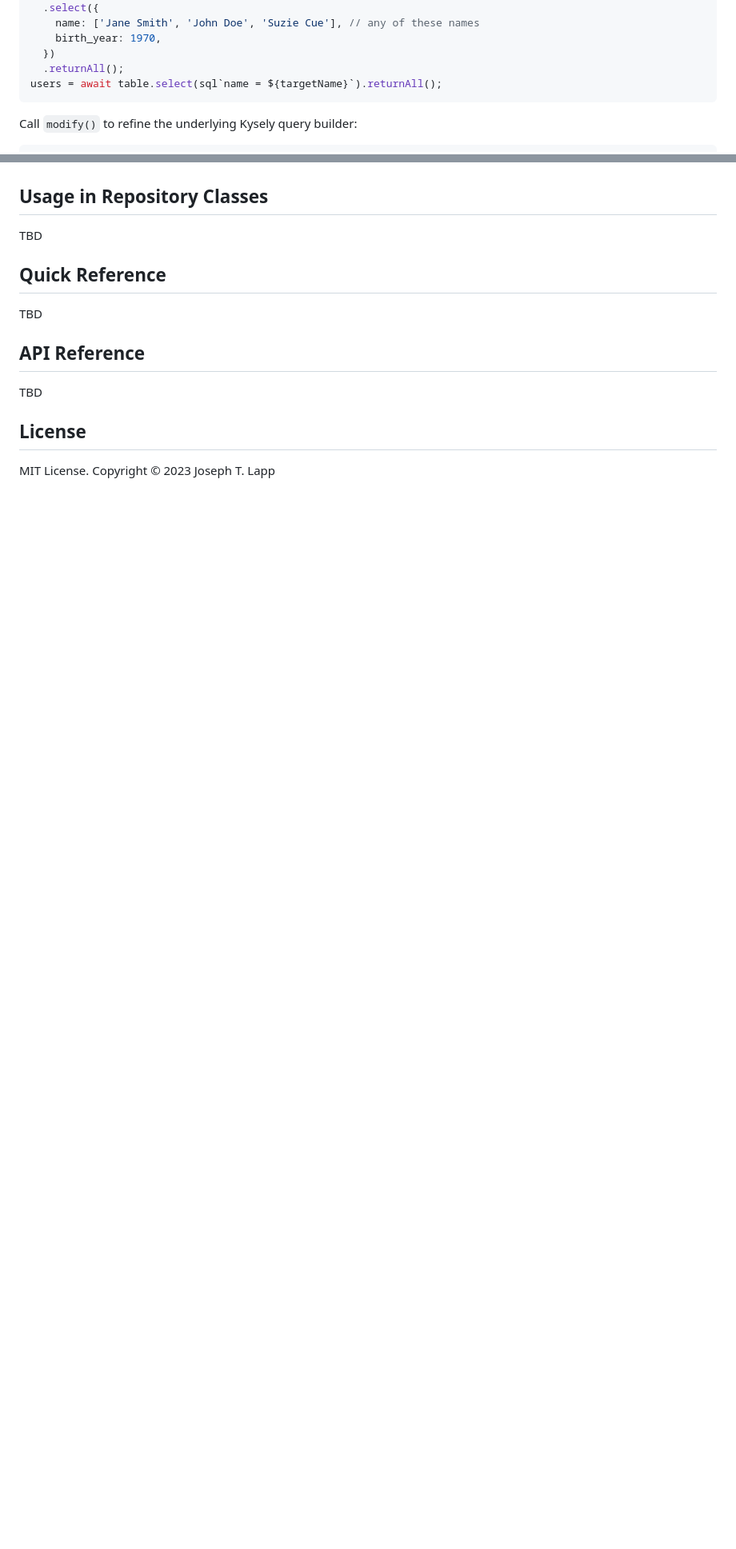
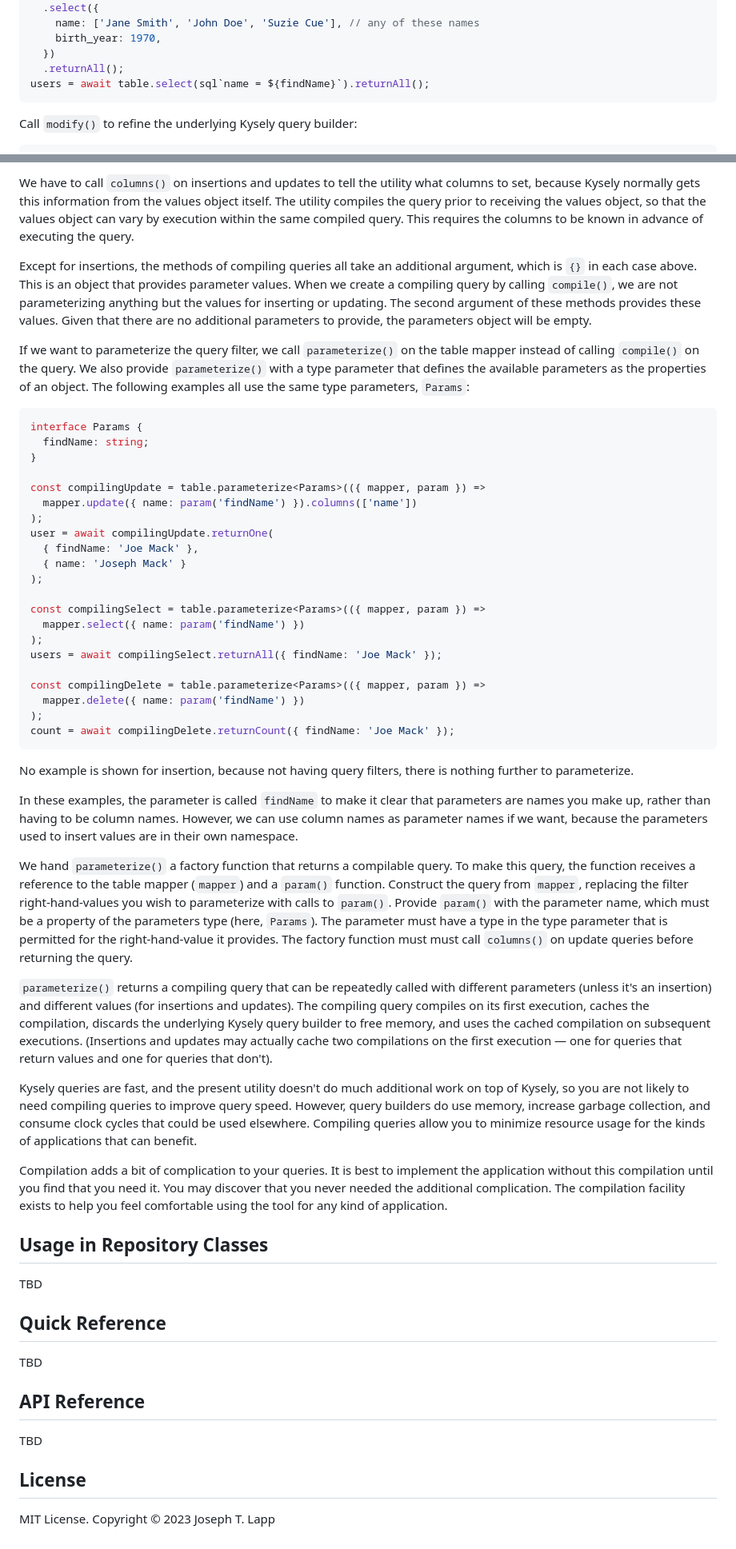
Before and after one commit to jtlapp/kysely-mapper, a Markdown page: README.md, 2 parts joined by grey strips. Shown: that part at 80% size. GitHub-like rendering; blank space fills up the shorter version.

````diff
--- a/README.md
+++ b/README.md
@@ -70,7 +70,7 @@ users = await table
     birth_year: 1970,
   })
   .returnAll();
-users = await table.select(sql`name = ${targetName}`).returnAll();
+users = await table.select(sql`name = ${findName}`).returnAll();
 ```
 
 Call `modify()` to refine the underlying Kysely query builder:
@@ -372,3 +397,44 @@ TBD
+We have to call `columns()` on insertions and updates to tell the utility what columns to set, because Kysely normally gets this information from the values object itself. The utility compiles the query prior to receiving the values object, so that the values object can vary by execution within the same compiled query. This requires the columns to be known in advance of executing the query.
+
+Except for insertions, the methods of compiling queries all take an additional argument, which is `{}` in each case above. This is an object that provides parameter values. When we create a compiling query by calling `compile()`, we are not parameterizing anything but the values for inserting or updating. The second argument of these methods provides these values. Given that there are no additional parameters to provide, the parameters object will be empty.
+
+If we want to parameterize the query filter, we call `parameterize()` on the table mapper instead of calling `compile()` on the query. We also provide `parameterize()` with a type parameter that defines the available parameters as the properties of an object. The following examples all use the same type parameters, `Params`:
+
+```ts
+interface Params {
+  findName: string;
+}
+
+const compilingUpdate = table.parameterize<Params>(({ mapper, param }) =>
+  mapper.update({ name: param('findName') }).columns(['name'])
+);
+user = await compilingUpdate.returnOne(
+  { findName: 'Joe Mack' },
+  { name: 'Joseph Mack' }
+);
+
+const compilingSelect = table.parameterize<Params>(({ mapper, param }) =>
+  mapper.select({ name: param('findName') })
+);
+users = await compilingSelect.returnAll({ findName: 'Joe Mack' });
+
+const compilingDelete = table.parameterize<Params>(({ mapper, param }) =>
+  mapper.delete({ name: param('findName') })
+);
+count = await compilingDelete.returnCount({ findName: 'Joe Mack' });
+```
+
+No example is shown for insertion, because not having query filters, there is nothing further to parameterize.
+
+In these examples, the parameter is called `findName` to make it clear that parameters are names you make up, rather than having to be column names. However, we can use column names as parameter names if we want, because the parameters used to insert values are in their own namespace.
+
+We hand `parameterize()` a factory function that returns a compilable query. To make this query, the function receives a reference to the table mapper (`mapper`) and a `param()` function. Construct the query from `mapper`, replacing the filter right-hand-values you wish to parameterize with calls to `param()`. Provide `param()` with the parameter name, which must be a property of the parameters type (here, `Params`). The parameter must have a type in the type parameter that is permitted for the right-hand-value it provides. The factory function must must call `columns()` on update queries before returning the query.
+
+`parameterize()` returns a compiling query that can be repeatedly called with different parameters (unless it's an insertion) and different values (for insertions and updates). The compiling query compiles on its first execution, caches the compilation, discards the underlying Kysely query builder to free memory, and uses the cached compilation on subsequent executions. (Insertions and updates may actually cache two compilations on the first execution &mdash; one for queries that return values and one for queries that don't).
+
+Kysely queries are fast, and the present utility doesn't do much additional work on top of Kysely, so you are not likely to need compiling queries to improve query speed. However, query builders do use memory, increase garbage collection, and consume clock cycles that could be used elsewhere. Compiling queries allow you to minimize resource usage for the kinds of applications that can benefit.
+
+Compilation adds a bit of complication to your queries. It is best to implement the application without this compilation until you find that you need it. You may discover that you never needed the additional complication. The compilation facility exists to help you feel comfortable using the tool for any kind of application.
 
 ## Usage in Repository Classes
 
````
Also changed, not shown: other parts of README.md (+33 -8 lines).
